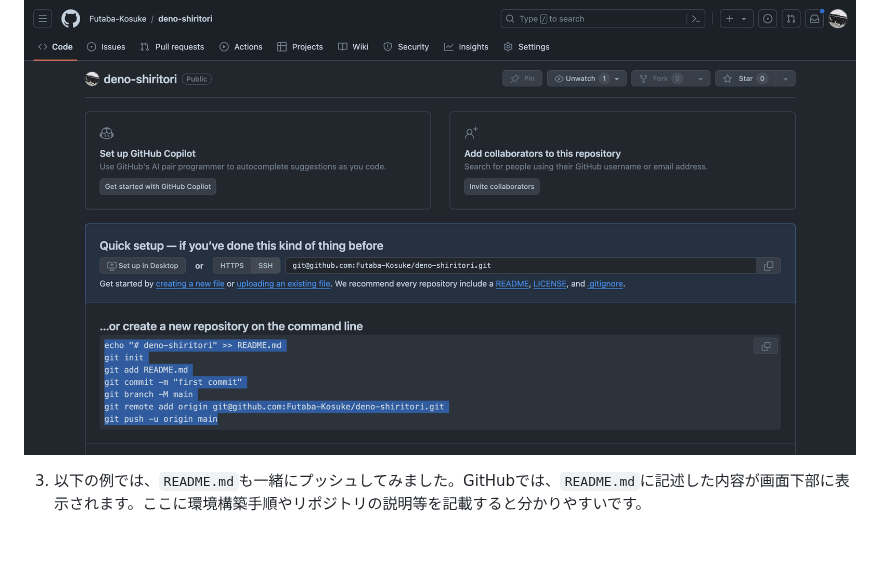
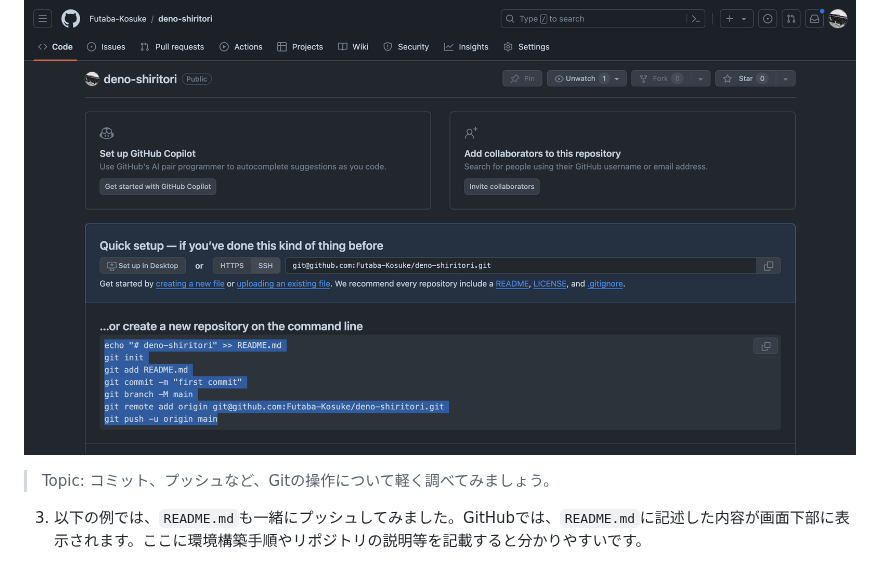
Before and after one commit to jigintern/summer-2025-assignment, a Markdown page: index.md, the part around the change. Rendered like a GitHub page; blank space fills up the shorter version.

Commit message:
📝 Step12を編集した

```diff
--- a/index.md
+++ b/index.md
@@ -849,6 +849,8 @@ GitHubアカウントでログインしてリポジトリを作成し、成果
 
 ![](./imgs/11_github-initialize-project.png)
 
+> Topic: コミット、プッシュなど、Gitの操作について軽く調べてみましょう。
+
 
 3. 以下の例では、`README.md`も一緒にプッシュしてみました。GitHubでは、`README.md`に記述した内容が画面下部に表示されます。ここに環境構築手順やリポジトリの説明等を記載すると分かりやすいです。
 
```
